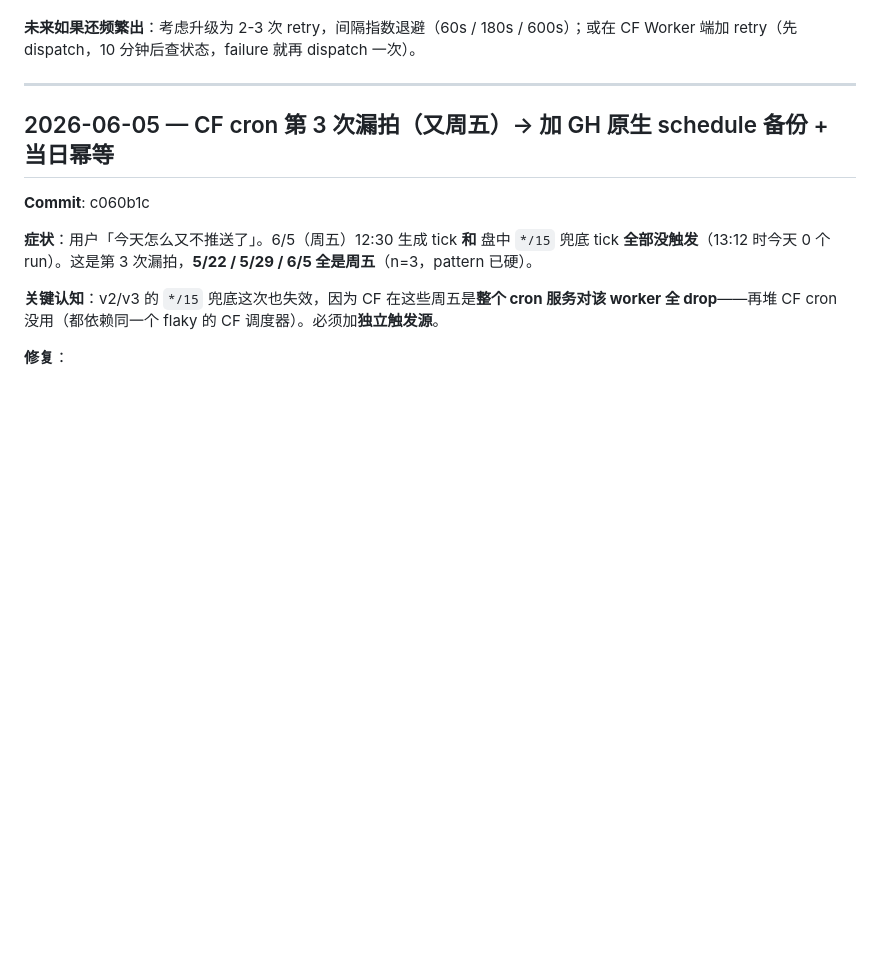
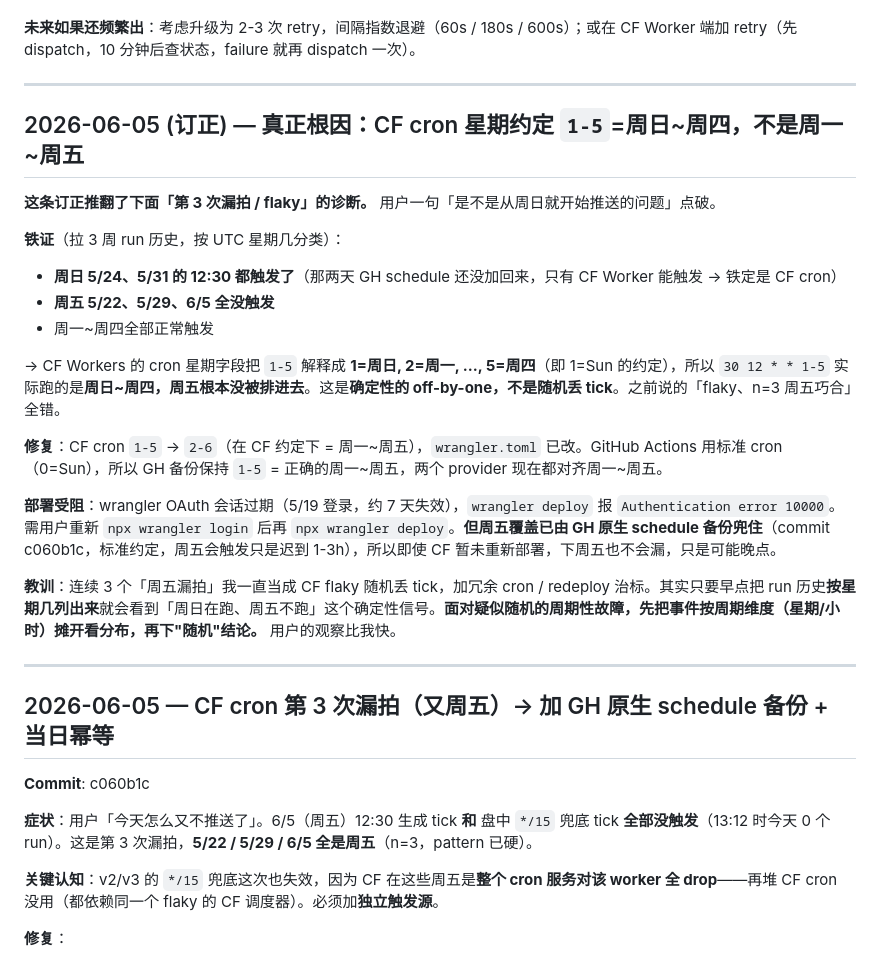
Before and after one commit to libai76853-cmyk/us-stock-morning-10picks, a Markdown page: daily.MD, the part around the change. GitHub-like rendering; blank space fills up the shorter version.

Commit message:
daily.MD: CORRECTED root cause — CF cron 1-5 = Sun-Thu, not Mon-Fri
The 3 "Friday misses" weren't flaky tick drops. Run history by weekday
shows Sundays (5/24, 5/31) DID fire at 12:30 (when only CF could trigger
— GH schedule was off then) and Fridays never did. CF's cron weekday
field reads 1=Sun, so `1-5` = Sun-Thu, deterministically excluding
Friday. Fix: CF cron -> 2-6 (Mon-Fri under CF's convention). GH backup
stays 1-5 (standard 0=Sun cron = Mon-Fri). User spotted it: "是不是从
周日就开始推送的问题".

Co-Authored-By: Claude Opus 4.7 (1M context) <noreply@anthropic.com>

```diff
--- a/daily.MD
+++ b/daily.MD
@@ -132,6 +132,25 @@ fatal: unable to access '...': The requested URL returned error: 403
 - 正常路径无开销：if 条件挂着，attempt 2 不会跑
 
 **未来如果还频繁出**：考虑升级为 2-3 次 retry，间隔指数退避（60s / 180s / 600s）；或在 CF Worker 端加 retry（先 dispatch，10 分钟后查状态，failure 就再 dispatch 一次）。
+
+---
+
+## 2026-06-05 (订正) — 真正根因：CF cron 星期约定 `1-5`=周日~周四，不是周一~周五
+
+**这条订正推翻了下面「第 3 次漏拍 / flaky」的诊断。** 用户一句「是不是从周日就开始推送的问题」点破。
+
+**铁证**（拉 3 周 run 历史，按 UTC 星期几分类）：
+- **周日 5/24、5/31 的 12:30 都触发了**（那两天 GH schedule 还没加回来，只有 CF Worker 能触发 → 铁定是 CF cron）
+- **周五 5/22、5/29、6/5 全没触发**
+- 周一~周四全部正常触发
+
+→ CF Workers 的 cron 星期字段把 `1-5` 解释成 **1=周日, 2=周一, ..., 5=周四**（即 1=Sun 的约定），所以 `30 12 * * 1-5` 实际跑的是**周日~周四，周五根本没被排进去**。这是**确定性的 off-by-one，不是随机丢 tick**。之前说的「flaky、n=3 周五巧合」全错。
+
+**修复**：CF cron `1-5` → `2-6`（在 CF 约定下 = 周一~周五），`wrangler.toml` 已改。GitHub Actions 用标准 cron（0=Sun），所以 GH 备份保持 `1-5` = 正确的周一~周五，两个 provider 现在都对齐周一~周五。
+
+**部署受阻**：wrangler OAuth 会话过期（5/19 登录，约 7 天失效），`wrangler deploy` 报 `Authentication error 10000`。需用户重新 `npx wrangler login` 后再 `npx wrangler deploy`。**但周五覆盖已由 GH 原生 schedule 备份兜住**（commit c060b1c，标准约定，周五会触发只是迟到 1-3h），所以即使 CF 暂未重新部署，下周五也不会漏，只是可能晚点。
+
+**教训**：连续 3 个「周五漏拍」我一直当成 CF flaky 随机丢 tick，加冗余 cron / redeploy 治标。其实只要早点把 run 历史**按星期几列出来**就会看到「周日在跑、周五不跑」这个确定性信号。**面对疑似随机的周期性故障，先把事件按周期维度（星期/小时）摊开看分布，再下"随机"结论。** 用户的观察比我快。
 
 ---
 
```
